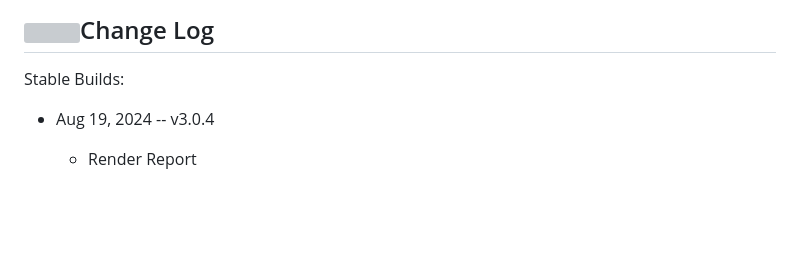
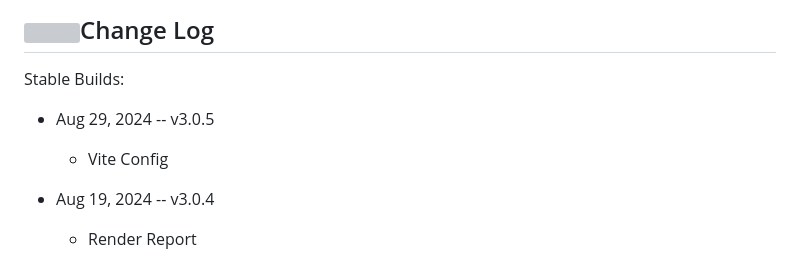
Before and after one commit to cvera08/ai-stock-predictions, a Markdown page: README.md, the part around the change. Drawn GitHub-style; blank space fills up the shorter version; grey boxes are pictures that could not be loaded.

Commit message:
chore(readme): vite config version

```diff
--- a/README.md
+++ b/README.md
@@ -124,6 +124,9 @@ ___
 
 Stable Builds:
 
+* Aug 29, 2024 -- v3.0.5
+  * Vite Config
+
 * Aug 19, 2024 -- v3.0.4
   * Render Report
 
```
